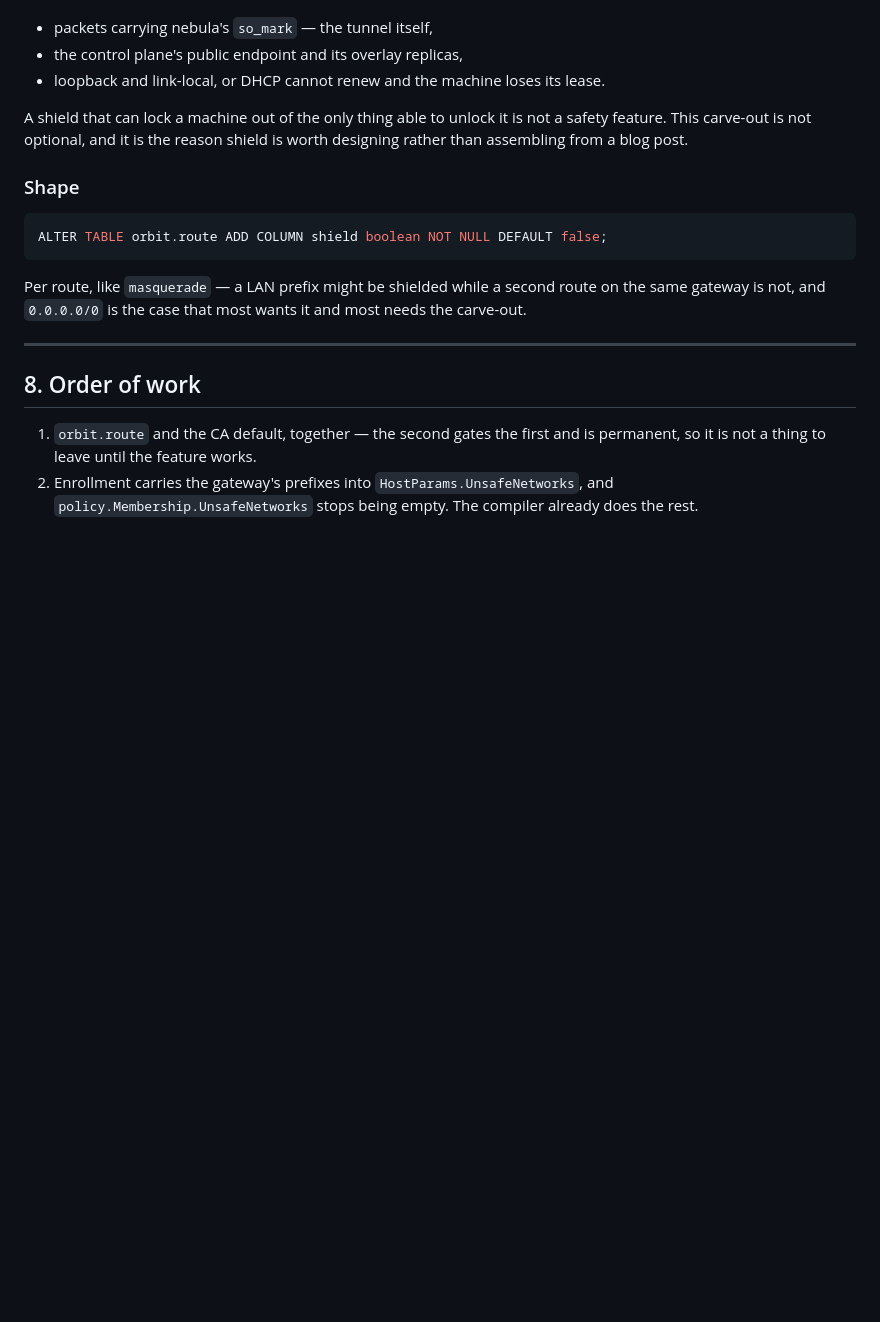
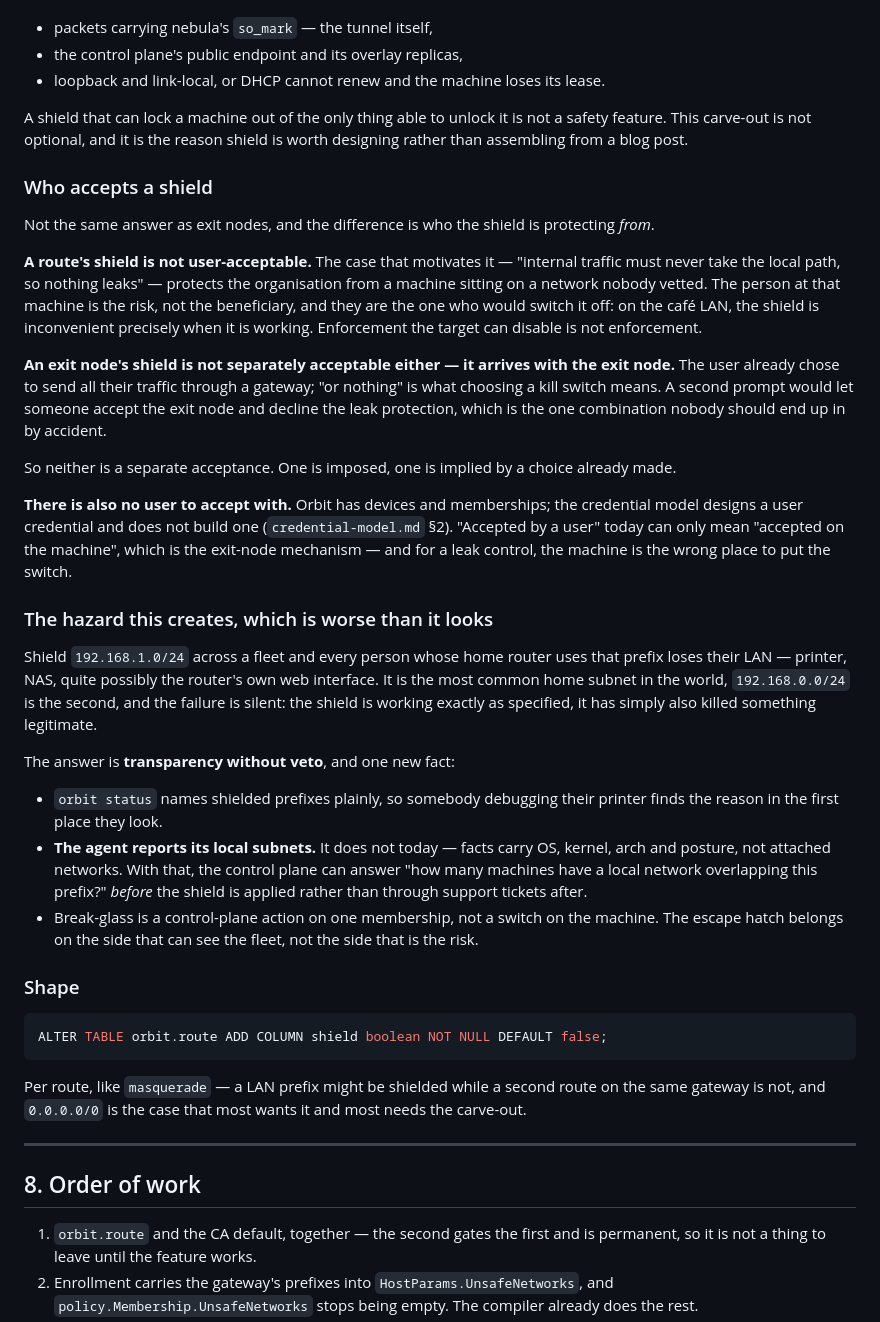
Before and after one commit to griffithind/orbit, a Markdown page: docs/routes-and-exit-nodes.md, the part around the change. Drawn GitHub-style; blank space fills up the shorter version.

Commit message:
Shield is imposed, not accepted — and the collision hazard
Considered making shield a per-machine acceptance like exit nodes. It should
not be, and the reason is who it protects from.

A route's shield guards the organisation against a machine on a network
nobody vetted. The person at that machine is the risk, not the beneficiary,
and they are exactly who would switch it off — on the untrusted LAN the shield
is inconvenient precisely when it is working. Enforcement the target can
disable is not enforcement.

An exit node's shield is not separately acceptable either, but for the
opposite reason: it arrives with the exit node the user already chose. A
second prompt would allow accepting the gateway while declining the leak
protection, which is the one combination nobody should reach by accident.

There is also no user to accept with. Orbit has devices and memberships; the
user credential is designed and unbuilt, so "accepted by a user" can only mean
"accepted on the machine" — and for a leak control the machine is the wrong
place for the switch.

The hazard this creates is worth more attention than the mechanism. Shielding
192.168.1.0/24 across a fleet takes the LAN away from everyone whose home
router uses it — the most common home subnet there is — and the failure is
silent, because the shield is working exactly as specified.

So: transparency without veto. orbit status names shielded prefixes; the agent
starts reporting its local subnets, which it does not do today, so the control
plane can answer "how many machines does this collide with" before the shield
is applied rather than through support tickets afterwards; and break-glass is
a control-plane action on one membership, because the escape hatch belongs on
the side that can see the fleet rather than the side that is the risk.

Co-Authored-By: Claude Opus 5 <noreply@anthropic.com>

````diff
--- a/docs/routes-and-exit-nodes.md
+++ b/docs/routes-and-exit-nodes.md
@@ -410,6 +410,53 @@ A shield that can lock a machine out of the only thing able to unlock it is not
 a safety feature. This carve-out is not optional, and it is the reason shield is
 worth designing rather than assembling from a blog post.
 
+### Who accepts a shield
+
+Not the same answer as exit nodes, and the difference is who the shield is
+protecting *from*.
+
+**A route's shield is not user-acceptable.** The case that motivates it —
+"internal traffic must never take the local path, so nothing leaks" — protects
+the organisation from a machine sitting on a network nobody vetted. The person
+at that machine is the risk, not the beneficiary, and they are the one who would
+switch it off: on the café LAN, the shield is inconvenient precisely when it is
+working. Enforcement the target can disable is not enforcement.
+
+**An exit node's shield is not separately acceptable either — it arrives with
+the exit node.** The user already chose to send all their traffic through a
+gateway; "or nothing" is what choosing a kill switch means. A second prompt
+would let someone accept the exit node and decline the leak protection, which is
+the one combination nobody should end up in by accident.
+
+So neither is a separate acceptance. One is imposed, one is implied by a choice
+already made.
+
+**There is also no user to accept with.** Orbit has devices and memberships; the
+credential model designs a user credential and does not build one
+(`credential-model.md` §2). "Accepted by a user" today can only mean "accepted on
+the machine", which is the exit-node mechanism — and for a leak control, the
+machine is the wrong place to put the switch.
+
+### The hazard this creates, which is worse than it looks
+
+Shield `192.168.1.0/24` across a fleet and every person whose home router uses
+that prefix loses their LAN — printer, NAS, quite possibly the router's own web
+interface. It is the most common home subnet in the world, `192.168.0.0/24` is
+the second, and the failure is silent: the shield is working exactly as
+specified, it has simply also killed something legitimate.
+
+The answer is **transparency without veto**, and one new fact:
+
+- `orbit status` names shielded prefixes plainly, so somebody debugging their
+  printer finds the reason in the first place they look.
+- **The agent reports its local subnets.** It does not today — facts carry OS,
+  kernel, arch and posture, not attached networks. With that, the control plane
+  can answer "how many machines have a local network overlapping this prefix?"
+  *before* the shield is applied rather than through support tickets after.
+- Break-glass is a control-plane action on one membership, not a switch on the
+  machine. The escape hatch belongs on the side that can see the fleet, not the
+  side that is the risk.
+
 ### Shape
 
 ```sql
````
